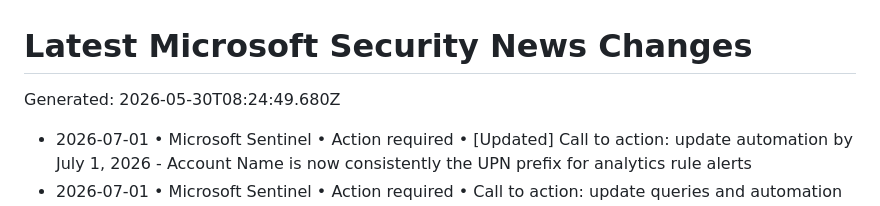
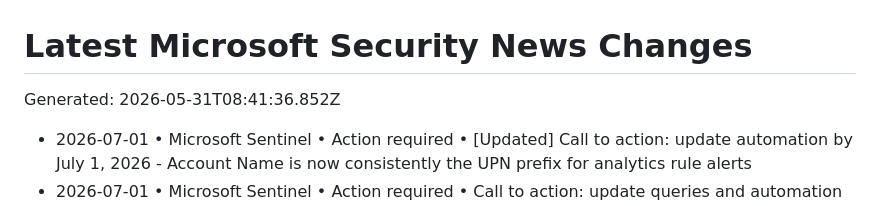
Before and after one commit to vstoms/microsoft-security-news-dashboard, a Markdown page: data/normalized/CHANGELOG.md, the part around the change. GitHub-like rendering.

Commit message:
chore: refresh Microsoft security news

```diff
--- a/data/normalized/CHANGELOG.md
+++ b/data/normalized/CHANGELOG.md
@@ -1,6 +1,6 @@
 # Latest Microsoft Security News Changes
 
-Generated: 2026-05-30T08:24:49.680Z
+Generated: 2026-05-31T08:41:36.852Z
 
 - 2026-07-01 • Microsoft Sentinel • Action required • [Updated] Call to action: update automation by July 1, 2026 - Account Name is now consistently the UPN prefix for analytics rule alerts
 - 2026-07-01 • Microsoft Sentinel • Action required • Call to action: update queries and automation by July 1, 2026 - standardized account entity naming in incidents and alerts
```
